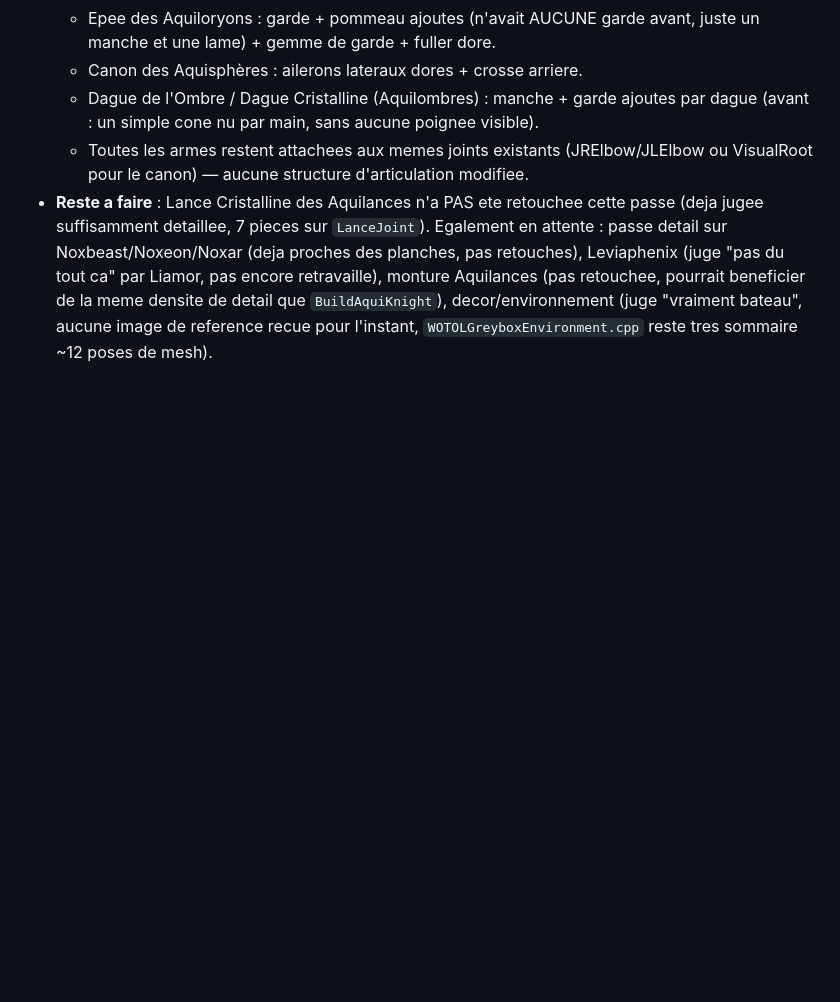
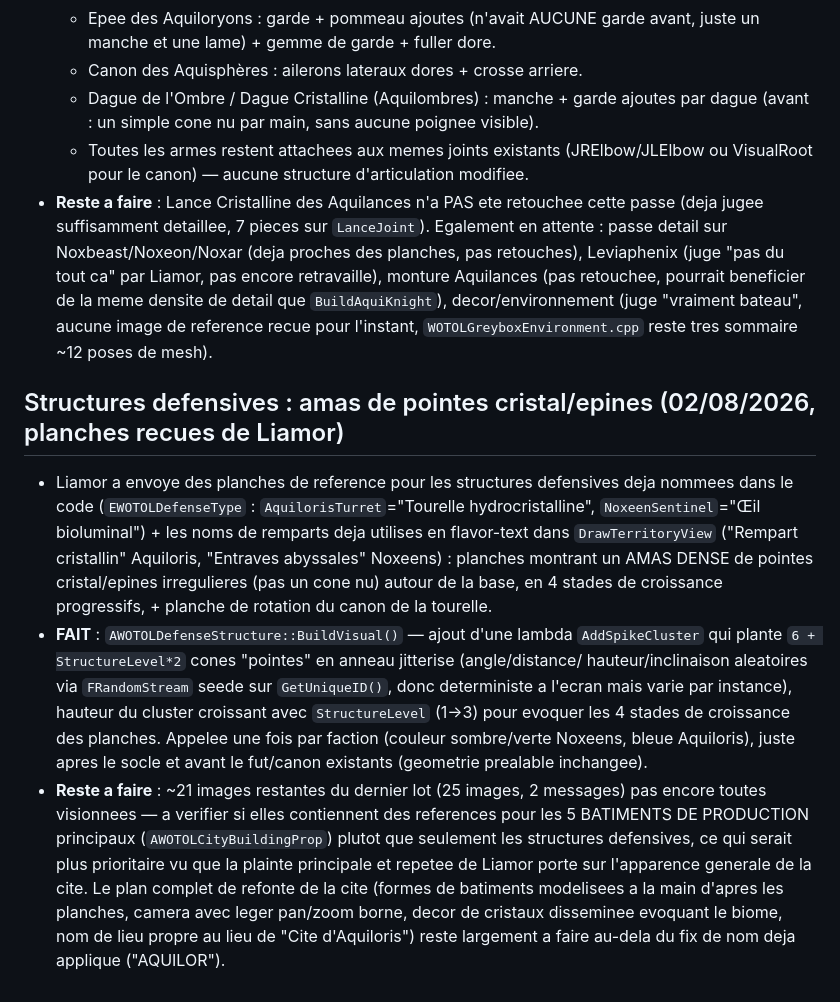
Before and after one commit to liamor95/Wotol, a Markdown page: TODO_WOTOL.md, the part around the change. Drawn GitHub-style; blank space fills up the shorter version.

Commit message:
TODO : documenter la passe amas de pointes sur les structures defensives

```diff
--- a/TODO_WOTOL.md
+++ b/TODO_WOTOL.md
@@ -2450,3 +2450,27 @@ des armes a celui des unites. Contexte : test complet prevu sur PC dans ~2 jours
   retouchee, pourrait beneficier de la meme densite de detail que `BuildAquiKnight`),
   decor/environnement (juge "vraiment bateau", aucune image de reference recue pour
   l'instant, `WOTOLGreyboxEnvironment.cpp` reste tres sommaire ~12 poses de mesh).
+
+## Structures defensives : amas de pointes cristal/epines (02/08/2026, planches recues de Liamor)
+
+- Liamor a envoye des planches de reference pour les structures defensives deja nommees dans
+  le code (`EWOTOLDefenseType` : `AquilorisTurret`="Tourelle hydrocristalline",
+  `NoxeenSentinel`="Œil bioluminal") + les noms de remparts deja utilises en flavor-text dans
+  `DrawTerritoryView` ("Rempart cristallin" Aquiloris, "Entraves abyssales" Noxeens) : planches
+  montrant un AMAS DENSE de pointes cristal/epines irregulieres (pas un cone nu) autour de la
+  base, en 4 stades de croissance progressifs, + planche de rotation du canon de la tourelle.
+- **FAIT** : `AWOTOLDefenseStructure::BuildVisual()` — ajout d'une lambda `AddSpikeCluster`
+  qui plante `6 + StructureLevel*2` cones "pointes" en anneau jitterise (angle/distance/
+  hauteur/inclinaison aleatoires via `FRandomStream` seede sur `GetUniqueID()`, donc
+  deterministe a l'ecran mais varie par instance), hauteur du cluster croissant avec
+  `StructureLevel` (1->3) pour evoquer les 4 stades de croissance des planches. Appelee une
+  fois par faction (couleur sombre/verte Noxeens, bleue Aquiloris), juste apres le socle et
+  avant le fut/canon existants (geometrie prealable inchangee).
+- **Reste a faire** : ~21 images restantes du dernier lot (25 images, 2 messages) pas encore
+  toutes visionnees — a verifier si elles contiennent des references pour les 5 BATIMENTS DE
+  PRODUCTION principaux (`AWOTOLCityBuildingProp`) plutot que seulement les structures
+  defensives, ce qui serait plus prioritaire vu que la plainte principale et repetee de
+  Liamor porte sur l'apparence generale de la cite. Le plan complet de refonte de la cite
+  (formes de batiments modelisees a la main d'apres les planches, camera avec leger pan/zoom
+  borne, decor de cristaux disseminee evoquant le biome, nom de lieu propre au lieu de "Cite
+  d'Aquiloris") reste largement a faire au-dela du fix de nom deja applique ("AQUILOR").
```
